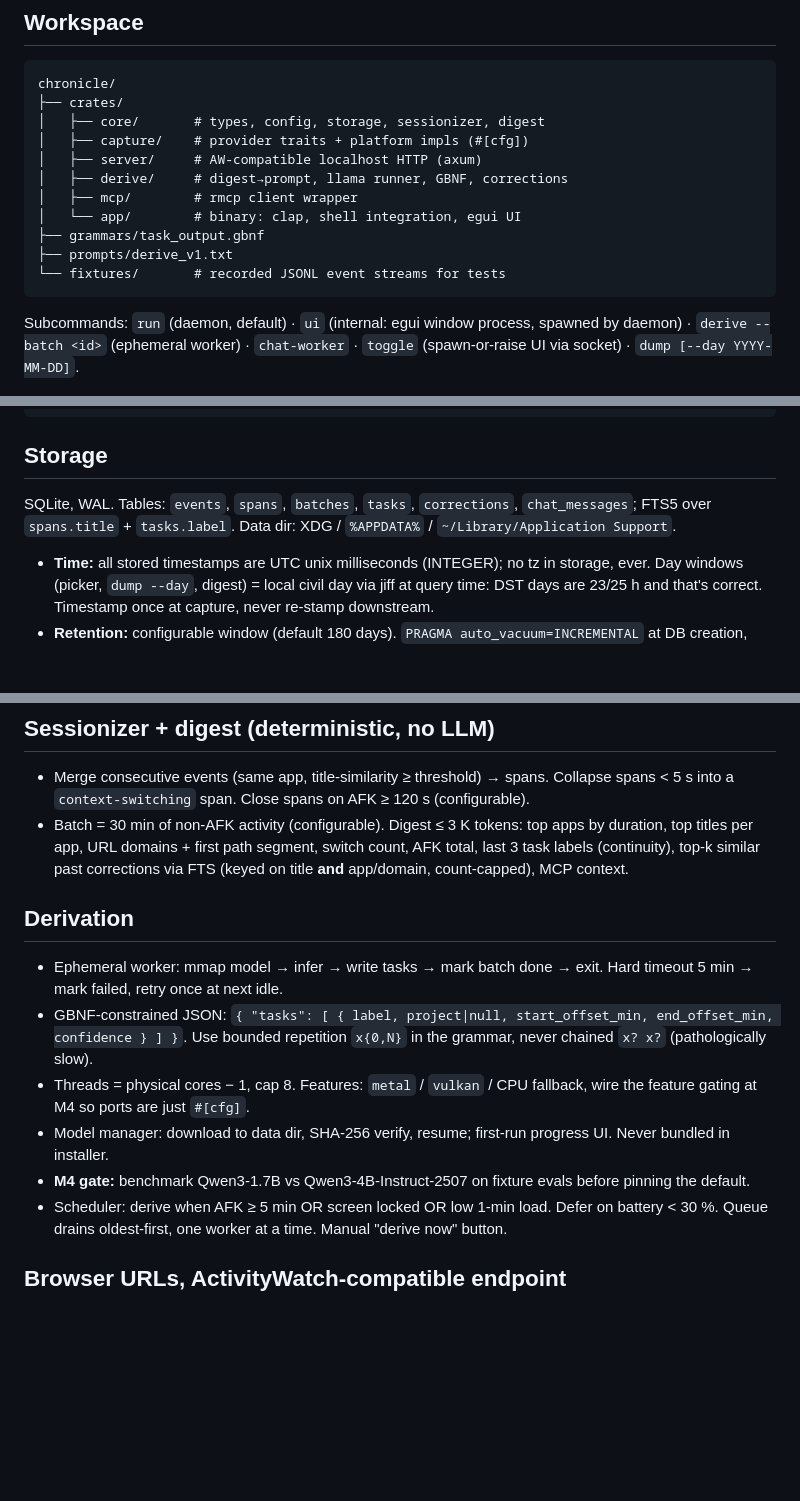
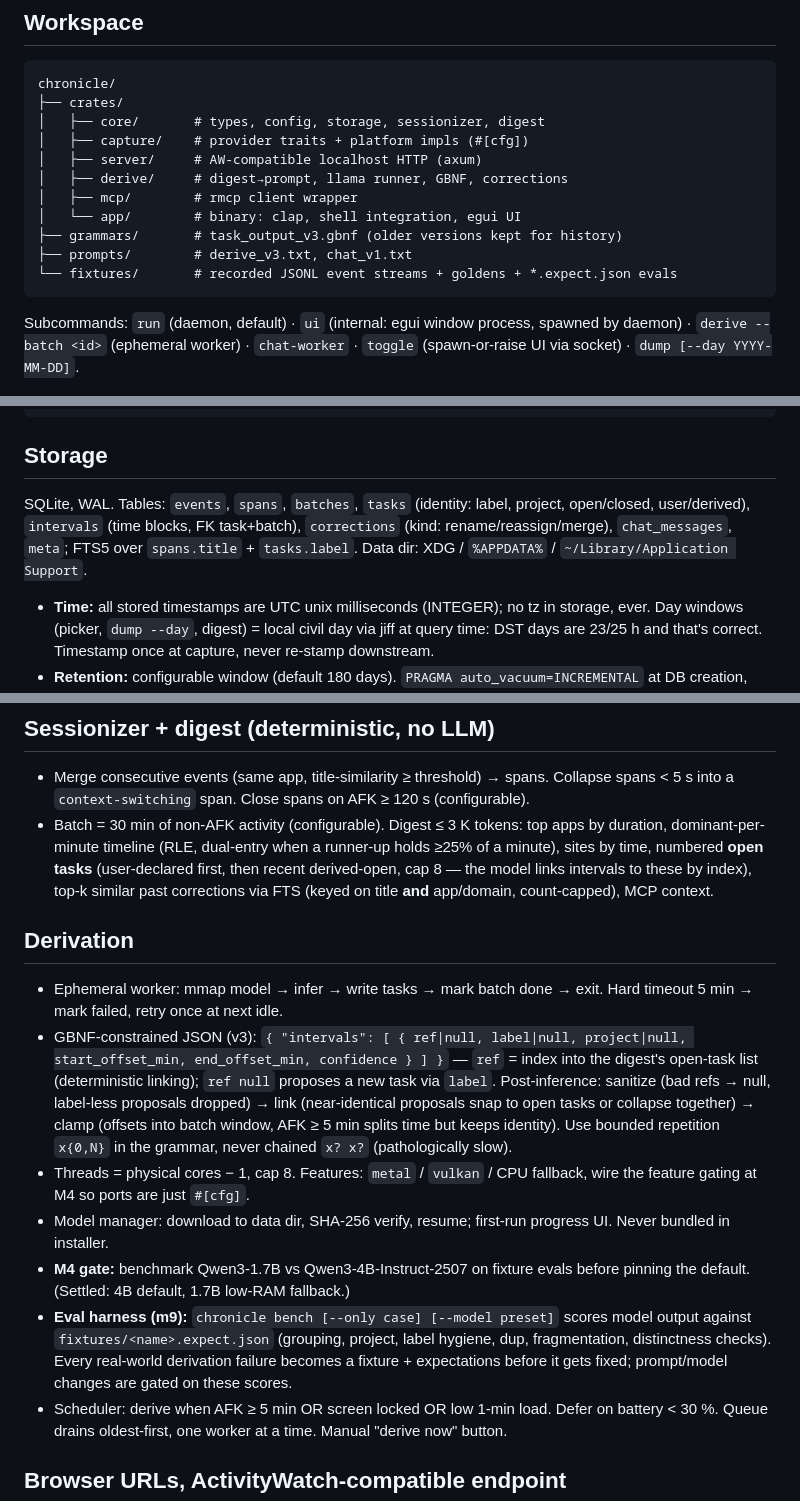
Before and after one commit to james-clarke/chronicle, a Markdown page: README.md, 3 parts joined by grey strips. Drawn GitHub-style; blank space fills up the shorter version.

````diff
--- a/README.md
+++ b/README.md
@@ -64,9 +64,9 @@ chronicle/
 │   ├── derive/     # digest→prompt, llama runner, GBNF, corrections
 │   ├── mcp/        # rmcp client wrapper
 │   └── app/        # binary: clap, shell integration, egui UI
-├── grammars/task_output.gbnf
-├── prompts/derive_v1.txt
-└── fixtures/       # recorded JSONL event streams for tests
+├── grammars/       # task_output_v3.gbnf (older versions kept for history)
+├── prompts/        # derive_v3.txt, chat_v1.txt
+└── fixtures/       # recorded JSONL event streams + goldens + *.expect.json evals
 ```
 
 Subcommands: `run` (daemon, default) · `ui` (internal: egui window process, spawned by daemon) · `derive --batch <id>` (ephemeral worker) · `chat-worker` · `toggle` (spawn-or-raise UI via socket) · `dump [--day YYYY-MM-DD]`.
@@ -82,7 +82,7 @@ pub trait AfkProvider:  Send { fn idle_ms(&self) -> Result<u64>; }
 
 ## Storage
 
-SQLite, WAL. Tables: `events`, `spans`, `batches`, `tasks`, `corrections`, `chat_messages`; FTS5 over `spans.title` + `tasks.label`. Data dir: XDG / `%APPDATA%` / `~/Library/Application Support`.
+SQLite, WAL. Tables: `events`, `spans`, `batches`, `tasks` (identity: label, project, open/closed, user/derived), `intervals` (time blocks, FK task+batch), `corrections` (kind: rename/reassign/merge), `chat_messages`, `meta`; FTS5 over `spans.title` + `tasks.label`. Data dir: XDG / `%APPDATA%` / `~/Library/Application Support`.
 
 - **Time:** all stored timestamps are UTC unix milliseconds (INTEGER); no tz in storage, ever. Day windows (picker, `dump --day`, digest) = local civil day via jiff at query time: DST days are 23/25 h and that's correct. Timestamp once at capture, never re-stamp downstream.
 - **Retention:** configurable window (default 180 days). `PRAGMA auto_vacuum=INCREMENTAL` at DB creation, **before the first table** (can't be flipped later without a full VACUUM rebuild). Prune job runs in the scheduler's idle gate: batched deletes (~1000 rows/tx), FTS index fed the deletes, then `incremental_vacuum(N)` with small N per tick + occasional `wal_checkpoint(TRUNCATE)`.
@@ -92,15 +92,16 @@ SQLite, WAL. Tables: `events`, `spans`, `batches`, `tasks`, `corrections`, `chat
 ## Sessionizer + digest (deterministic, no LLM)
 
 - Merge consecutive events (same app, title-similarity ≥ threshold) → spans. Collapse spans < 5 s into a `context-switching` span. Close spans on AFK ≥ 120 s (configurable).
-- Batch = 30 min of non-AFK activity (configurable). Digest ≤ 3 K tokens: top apps by duration, top titles per app, URL domains + first path segment, switch count, AFK total, last 3 task labels (continuity), top-k similar past corrections via FTS (keyed on title **and** app/domain, count-capped), MCP context.
+- Batch = 30 min of non-AFK activity (configurable). Digest ≤ 3 K tokens: top apps by duration, dominant-per-minute timeline (RLE, dual-entry when a runner-up holds ≥25% of a minute), sites by time, numbered **open tasks** (user-declared first, then recent derived-open, cap 8 — the model links intervals to these by index), top-k similar past corrections via FTS (keyed on title **and** app/domain, count-capped), MCP context.
 
 ## Derivation
 
 - Ephemeral worker: mmap model → infer → write tasks → mark batch done → exit. Hard timeout 5 min → mark failed, retry once at next idle.
-- GBNF-constrained JSON: `{ "tasks": [ { label, project|null, start_offset_min, end_offset_min, confidence } ] }`. Use bounded repetition `x{0,N}` in the grammar, never chained `x? x?` (pathologically slow).
+- GBNF-constrained JSON (v3): `{ "intervals": [ { ref|null, label|null, project|null, start_offset_min, end_offset_min, confidence } ] }` — `ref` = index into the digest's open-task list (deterministic linking); `ref null` proposes a new task via `label`. Post-inference: sanitize (bad refs → null, label-less proposals dropped) → link (near-identical proposals snap to open tasks or collapse together) → clamp (offsets into batch window, AFK ≥ 5 min splits time but keeps identity). Use bounded repetition `x{0,N}` in the grammar, never chained `x? x?` (pathologically slow).
 - Threads = physical cores − 1, cap 8. Features: `metal` / `vulkan` / CPU fallback, wire the feature gating at M4 so ports are just `#[cfg]`.
 - Model manager: download to data dir, SHA-256 verify, resume; first-run progress UI. Never bundled in installer.
-- **M4 gate:** benchmark Qwen3-1.7B vs Qwen3-4B-Instruct-2507 on fixture evals before pinning the default.
+- **M4 gate:** benchmark Qwen3-1.7B vs Qwen3-4B-Instruct-2507 on fixture evals before pinning the default. (Settled: 4B default, 1.7B low-RAM fallback.)
+- **Eval harness (m9):** `chronicle bench [--only case] [--model preset]` scores model output against `fixtures/<name>.expect.json` (grouping, project, label hygiene, dup, fragmentation, distinctness checks). Every real-world derivation failure becomes a fixture + expectations before it gets fixed; prompt/model changes are gated on these scores.
 - Scheduler: derive when AFK ≥ 5 min OR screen locked OR low 1-min load. Defer on battery < 30 %. Queue drains oldest-first, one worker at a time. Manual "derive now" button.
 
 ## Browser URLs, ActivityWatch-compatible endpoint
````
Also changed, not shown: other parts of README.md (+19 -9 lines).
